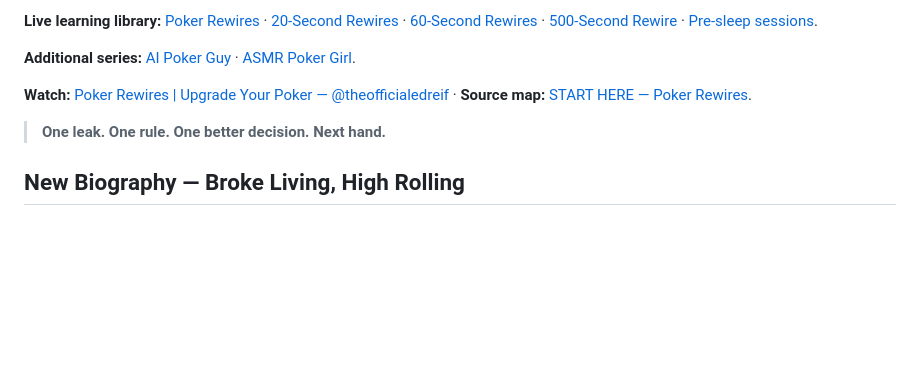
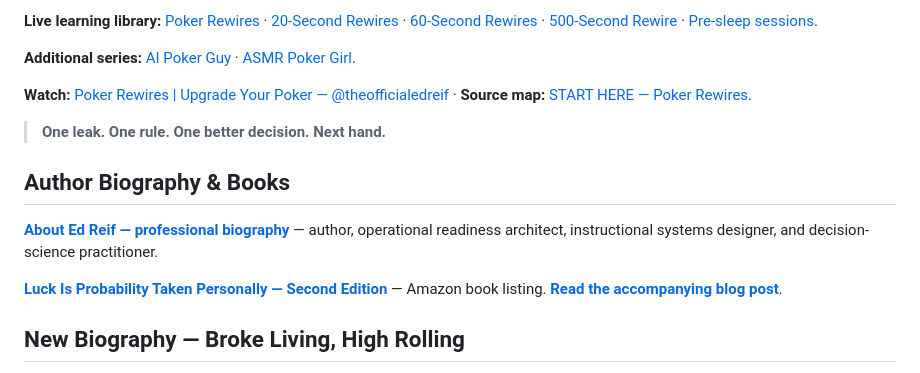
Before and after one commit to theedreif/theedreif, a Markdown page: README.md, the part around the change. Drawn GitHub-style; blank space fills up the shorter version.

Commit message:
Add Ed Reif biography and Luck Is Probability Taken Personally second edition

```diff
--- a/README.md
+++ b/README.md
@@ -272,6 +272,12 @@ The Six Worlds document **where the thinking came from**. They are public origin
 
 > **One leak. One rule. One better decision. Next hand.**
 
+## Author Biography & Books
+
+**[About Ed Reif — professional biography](ABOUT-ED-REIF.md)** — author, operational readiness architect, instructional systems designer, and decision-science practitioner.
+
+**[Luck Is Probability Taken Personally — Second Edition](https://www.amazon.com/Luck-Probability-Taken-Personally-Randomness/dp/B0FLLPNTM6)** — Amazon book listing. **[Read the accompanying blog post](https://www.thereisnolimitlikenolimit.com/2024/12/luck-is-probability-taken-pewrsonally.html)**.
+
 ## New Biography — Broke Living, High Rolling
 
 **[The Luckiest Broke Man in Poker — biography announcement](https://www.thereisnolimitlikenolimit.com/2026/10/the-luckiest-broke-man-in-poker.html)** — blog announcement for *Broke Living, High Rolling: The Unauthorized Biography of Jean-Robert Bellande*.
```
